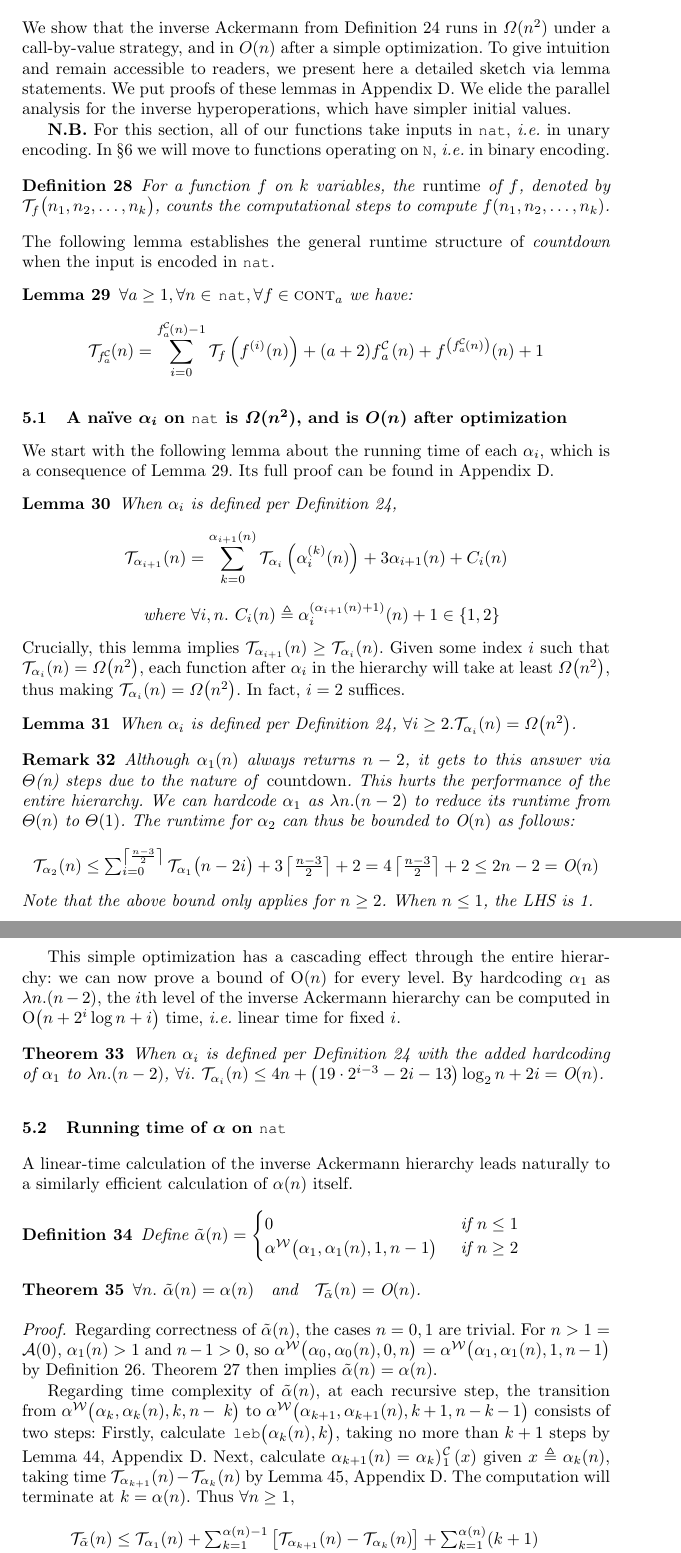
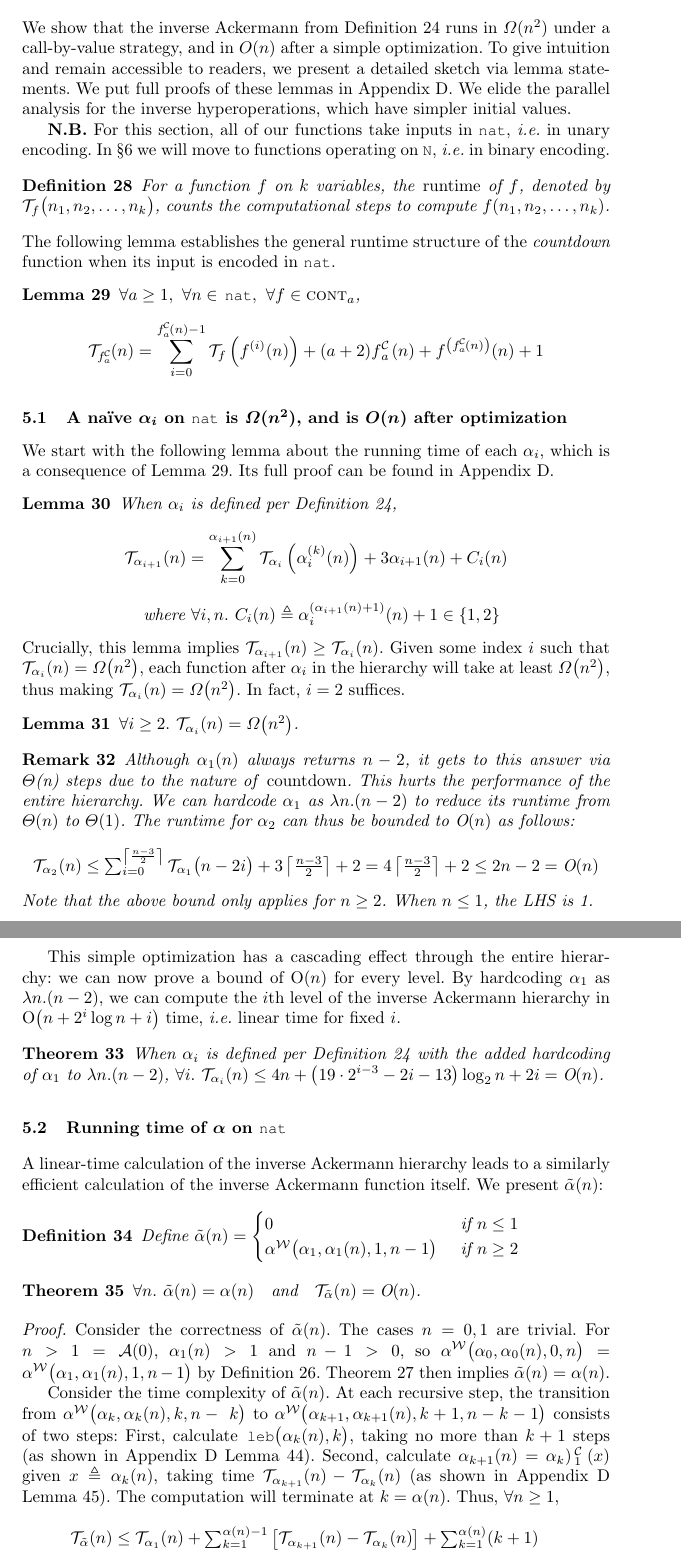
Before and after one commit to anshumanmohan/inv-ack, a LaTeX thesis (paper-aplas/inv-ack.tex, which reads paper-aplas/inv-ack-improve.tex): two parts of pages 12 and 13 of 27, joined at a grey line, cut so that both start at the same text. Compiled offline with pdfLaTeX.

Commit message:
Polished S5

```diff
--- a/paper-aplas/inv-ack-improve.tex
+++ b/paper-aplas/inv-ack-improve.tex
@@ -3,8 +3,8 @@ Definition~\ref{defn: inv-ack-hier} runs in~$\Omega(n^2)$
 under a call-by-value strategy, and in $O(n)$
 after a simple optimization.
 To give intuition and remain accessible to readers, we
-present here a detailed sketch via lemma statements.
-We put proofs of these lemmas in Appendix~\ref{apx:time_analysis}.
+present a detailed sketch via lemma statements.
+We put full proofs of these lemmas in Appendix~\ref{apx:time_analysis}.
 We elide the parallel analysis for the inverse hyperoperations,
 which have simpler initial values. % but are otherwise similar.
 
@@ -25,10 +25,10 @@ operating on \li{N}, \emph{i.e.} in binary encoding.
  For a function $f$ on $k$ variables, the \emph{runtime} of $f$, denoted by $\runtime_f\big(n_1, n_2, \ldots, n_k\big)$, counts the computational steps to compute $f(n_1, n_2, \ldots, n_k)$.
 \end{defn}
 The following lemma establishes the general runtime structure of
-\emph{countdown} when the input is encoded in \li{nat}.
+the \emph{countdown} function when its input is encoded in \li{nat}.
 \begin{lem} \label{lem: cdt-runtime}
 	% in the unary encoding system, \emph{i.e.} the type \li{nat} in Coq,
-	$\forall a\ge 1, \forall n \in \li{nat}, \forall f\in \contract_{a}$ we have:
+	$\forall a\ge 1,~\forall n \in \li{nat},~\forall f\in \contract_{a}$,
 	\begin{equation*}
 	\runtime_{\cdt{f}{a}}(n) =
 	\sum_{i=0}^{\cdt{f}{a}(n) - 1} \runtime_f\left(f^{(i)}(n)\right)
@@ -52,7 +52,7 @@ Given some index $i$ such that \linebreak $\runtime_{\alpha_i}(n) = \Omega\big(n
 % per Definition~\ref{defn: inv-ack-worker}.
 In fact, $i = 2$ suffices.
 \begin{lem} \label{lem: alpha2_runtime_naive}
-	When $\alpha_i$ is defined per Definition~\ref{defn: inv-ack-hier}, $\forall i\ge 2. \runtime_{\alpha_i}(n) = \Omega\big(n^2\big)$.
+	$\forall i\ge 2.~\runtime_{\alpha_i}(n) = \Omega\big(n^2\big)$.
 \end{lem}
 
 %This lemma implies $\runtime\big(\cdt{f}{a}\ , n\big) \ge \runtime(f, n)$. If for some $i$, $\runtime\big(2\angle{i}, n\big) = \Theta\big(n^2\big)$, the entire hierarchy will take at least $\Omega\big(n^2\big)$ from $2\angle{i}$, thus making $\runtime(\alpha, n) = \Omega\big(n^2\big)$ per \cref{defn: inv-ack-worker}. The next lemma shows $i = 2$ suffices.
@@ -97,7 +97,7 @@ Note that the above bound only applies for $n\ge 2$. When $n\le 1$, the LHS is 1
 
 This simple optimization has a cascading effect through the entire hierarchy:
 we can now prove a bound of $\bigO(n)$ for every level.
-By hardcoding $\alpha_1$ as $\lambda n.(n-2)$, the $i$th level of the inverse Ackermann hierarchy can be computed in \linebreak $\bigO\big(n + 2^i\log n  + i\big)$ time, \emph{i.e.} linear time for fixed $i$.
+By hardcoding $\alpha_1$ as $\lambda n.(n-2)$, we can compute the $i$th level of the inverse Ackermann hierarchy in \linebreak $\bigO\big(n + 2^i\log n  + i\big)$ time, \emph{i.e.} linear time for fixed $i$.
 \begin{thm} \label{thm: inv-ack-hier-runtime-improved}
 	When $\alpha_i$ is defined per Definition~\ref{defn: inv-ack-hier} with the added hardcoding of $\alpha_1$ to $\lambda n. (n - 2)$, $\forall i.~\runtime_{\alpha_i}(n) \le 4n + \left(19\cdot 2^{i-3} - 2i - 13\right)\log_2n + 2i = \bigO(n)$.
 \end{thm}
@@ -105,7 +105,8 @@ By hardcoding $\alpha_1$ as $\lambda n.(n-2)$, the $i$th level of the inverse Ac
 \subsection{Running time of $\alpha$ on \li{nat}} %\label{sect: hardcode-lvl2}
 
 A linear-time calculation of the inverse Ackermann hierarchy
-leads naturally to a similarly efficient calculation of $\alpha(n)$ itself.
+leads to a similarly efficient calculation of the inverse Ackermann
+function itself. We present $\tilde{\alpha}(n)$:
 \hide{
 We redefine $\alpha$ once again, hardcoding the output
 when $n\le 1 = \Ack(0)$, and starting $\alpha^{\mathcal{W}}$ with
@@ -151,11 +152,11 @@ The computation will terminate at $k = \alpha(n)$. Thus $\forall n\ge 1$,
 \end{thm}
 
 \begin{proof}
-	Regarding correctness of $\tilde{\alpha}(n)$, the cases $n = 0, 1$ are trivial. For $n > 1 = \Ack(0)$, $\alpha_1(n) > 1$ and $n - 1 > 0$, so $\alpha^{\mathcal{W}}\big(\alpha_0, \alpha_0(n), 0, n\big)$ $= \alpha^{\mathcal{W}}\big(\alpha_1, \alpha_1(n), 1, n - 1\big)$ by Definition~\ref{defn: inv-ack-worker}. Theorem~\ref{thm: inv-ack-worker-correct} then implies $\tilde{\alpha}(n) = \alpha(n)$.
+	Consider the correctness of $\tilde{\alpha}(n)$. The cases $n = 0, 1$ are trivial. For \linebreak $n > 1 = \Ack(0)$, $\alpha_1(n) > 1$ and $n - 1 > 0$, so $\alpha^{\mathcal{W}}\big(\alpha_0, \alpha_0(n), 0, n\big) = \linebreak \alpha^{\mathcal{W}}\big(\alpha_1, \alpha_1(n), 1, n - 1\big)$ by Definition~\ref{defn: inv-ack-worker}. Theorem~\ref{thm: inv-ack-worker-correct} then implies $\tilde{\alpha}(n) = \alpha(n)$.
 
-	Regarding time complexity of $\tilde{\alpha}(n)$, at each recursive step, the transition from $\alpha^{\mathcal{W}}\big(\alpha_k, \alpha_k(n), k, n-~k\big)$ to $\alpha^{\mathcal{W}}\big(\alpha_{k+1}, \alpha_{k+1}(n), k+1, n-k-1\big)$ consists of two steps:
-	Firstly, calculate $\li{leb}\big(\alpha_k(n), k\big)$, taking no more than $k + 1$ steps by Lemma~\ref{lem: leb-runtime}, Appendix~\ref{apx:time_analysis}. Next, calculate $\alpha_{k+1}(n) = \cdt{\alpha_k)}{1}(x)$ given $x\triangleq \alpha_k(n)$, taking time $\runtime_{\alpha_{k+1}}(n) - \runtime_{\alpha_k}(n)$ by Lemma~\ref{lem: compose-runtime}, Appendix~\ref{apx:time_analysis}.
-	The computation will terminate at $k = \alpha(n)$. Thus $\forall n\ge 1$,
+	Consider the time complexity of $\tilde{\alpha}(n)$. At each recursive step, the transition from $\alpha^{\mathcal{W}}\big(\alpha_k, \alpha_k(n), k, n-~k\big)$ to $\alpha^{\mathcal{W}}\big(\alpha_{k+1}, \alpha_{k+1}(n), k+1, n-k-1\big)$ consists of two steps:
+	First, calculate $\li{leb}\big(\alpha_k(n), k\big)$, taking no more than $k + 1$ steps (as shown in Appendix~\ref{apx:time_analysis} Lemma~\ref{lem: leb-runtime}). Second, calculate $\alpha_{k+1}(n) = \cdt{\alpha_k)}{1}(x)$ \linebreak given $x\triangleq \alpha_k(n)$, taking time $\runtime_{\alpha_{k+1}}(n) - \runtime_{\alpha_k}(n)$ (as shown in Appendix~\ref{apx:time_analysis} Lemma~\ref{lem: compose-runtime}).
+	The computation will terminate at $k = \alpha(n)$. Thus, $\forall n\ge 1$,
 	\begin{equation*} %\label{eq: inv-ack-runtime-improved}
 	\begin{aligned}
 	\runtime_{\tilde{\alpha}}(n)
```
